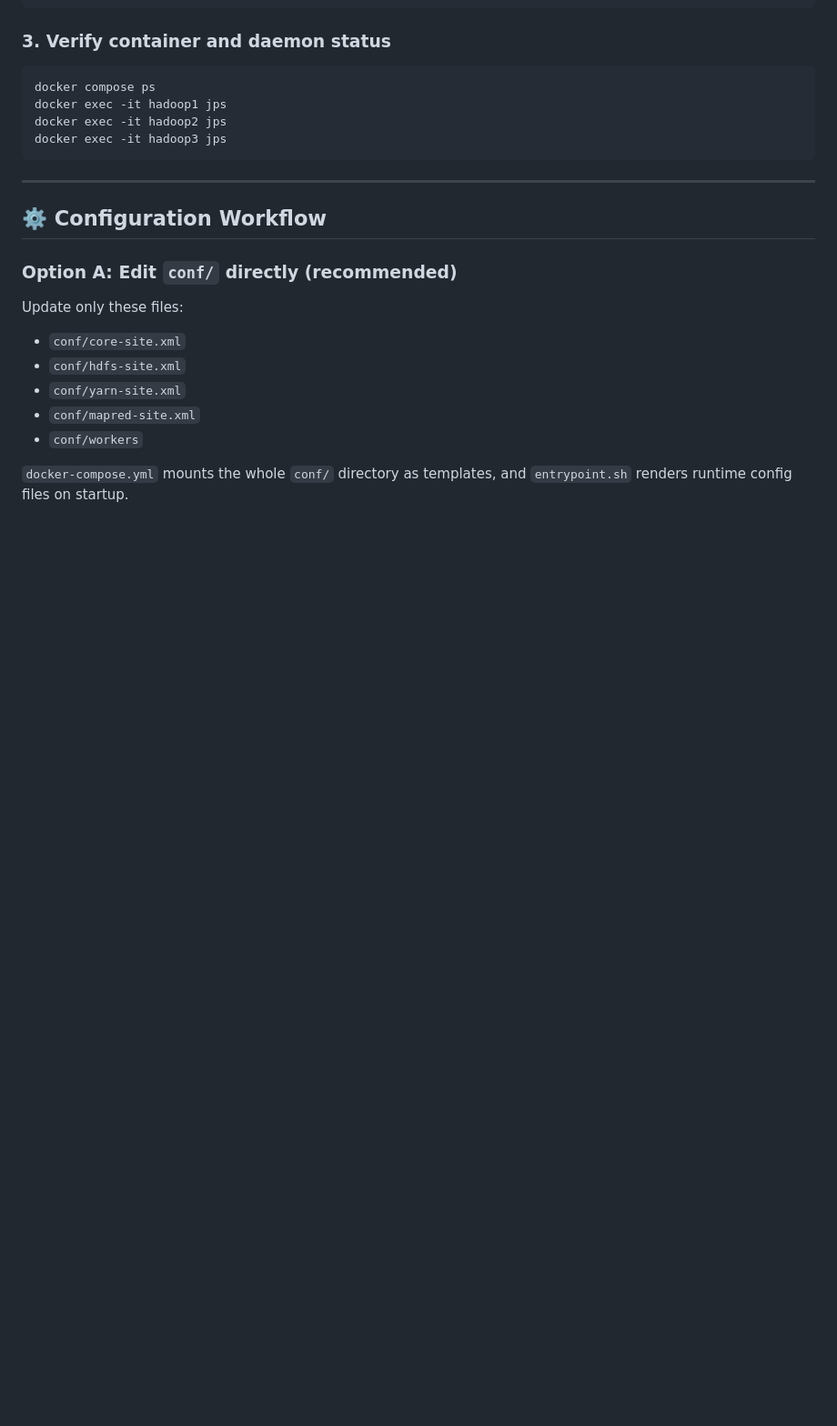
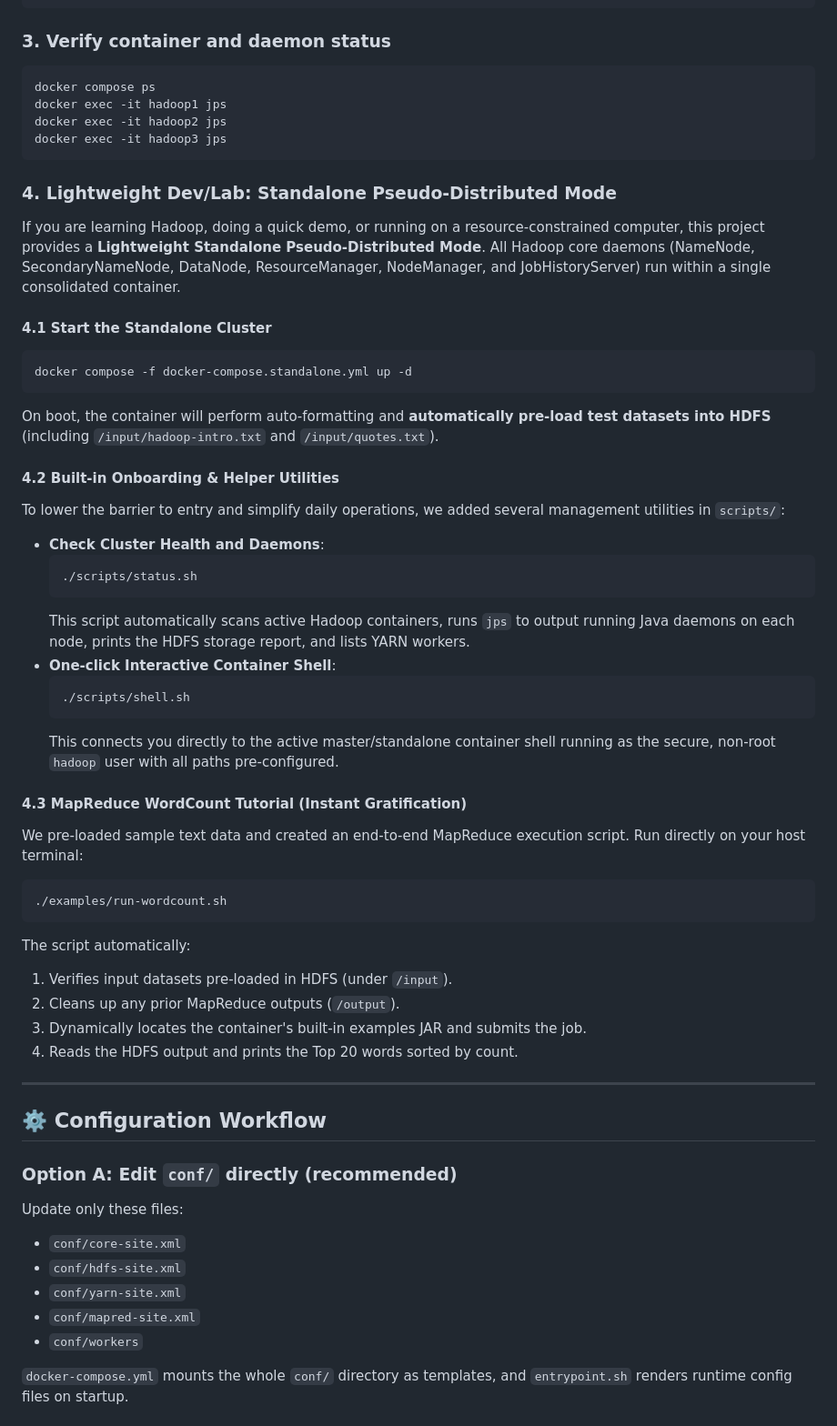
Before and after one commit to QianQIUlp/dockder-hadoop-cluster, a Markdown page: README_EN.md, the part around one of its changes. Shown at 91% size. Drawn GitHub-style; blank space fills up the shorter version.

Commit message:
docs: document standalone mode, helper scripts, and WordCount in READMEs

````diff
--- a/README_EN.md
+++ b/README_EN.md
@@ -178,6 +183,40 @@ docker exec -it hadoop1 jps
 docker exec -it hadoop2 jps
 docker exec -it hadoop3 jps
 ```
+
+### 4. Lightweight Dev/Lab: Standalone Pseudo-Distributed Mode
+
+If you are learning Hadoop, doing a quick demo, or running on a resource-constrained computer, this project provides a **Lightweight Standalone Pseudo-Distributed Mode**. All Hadoop core daemons (NameNode, SecondaryNameNode, DataNode, ResourceManager, NodeManager, and JobHistoryServer) run within a single consolidated container.
+
+#### 4.1 Start the Standalone Cluster
+```bash
+docker compose -f docker-compose.standalone.yml up -d
+```
+On boot, the container will perform auto-formatting and **automatically pre-load test datasets into HDFS** (including `/input/hadoop-intro.txt` and `/input/quotes.txt`).
+
+#### 4.2 Built-in Onboarding & Helper Utilities
+To lower the barrier to entry and simplify daily operations, we added several management utilities in `scripts/`:
+- **Check Cluster Health and Daemons**:
+  ```bash
+  ./scripts/status.sh
+  ```
+  This script automatically scans active Hadoop containers, runs `jps` to output running Java daemons on each node, prints the HDFS storage report, and lists YARN workers.
+- **One-click Interactive Container Shell**:
+  ```bash
+  ./scripts/shell.sh
+  ```
+  This connects you directly to the active master/standalone container shell running as the secure, non-root `hadoop` user with all paths pre-configured.
+
+#### 4.3 MapReduce WordCount Tutorial (Instant Gratification)
+We pre-loaded sample text data and created an end-to-end MapReduce execution script. Run directly on your host terminal:
+```bash
+./examples/run-wordcount.sh
+```
+The script automatically:
+1. Verifies input datasets pre-loaded in HDFS (under `/input`).
+2. Cleans up any prior MapReduce outputs (`/output`).
+3. Dynamically locates the container's built-in examples JAR and submits the job.
+4. Reads the HDFS output and prints the Top 20 words sorted by count.
 
 ---
 
````
Also changed, not shown: other parts of README_EN.md (+6 -1 lines), README.md (+41 -2 lines).
